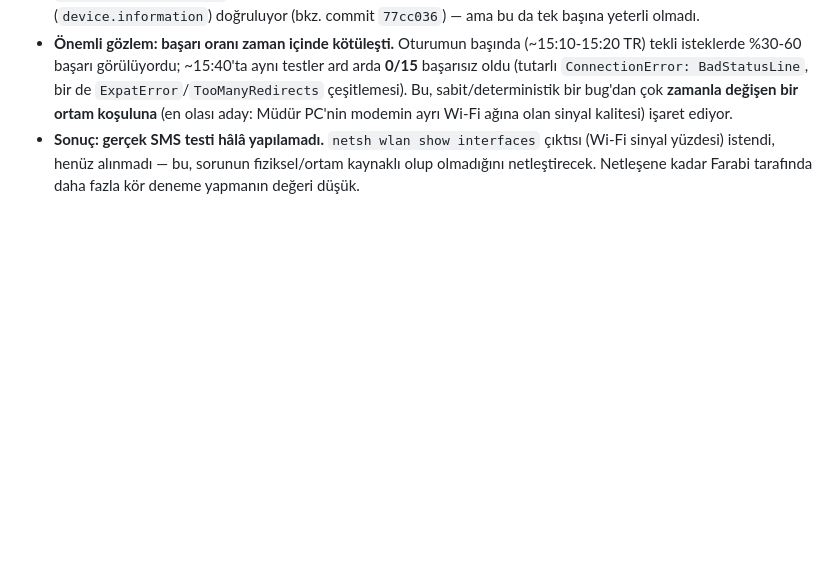
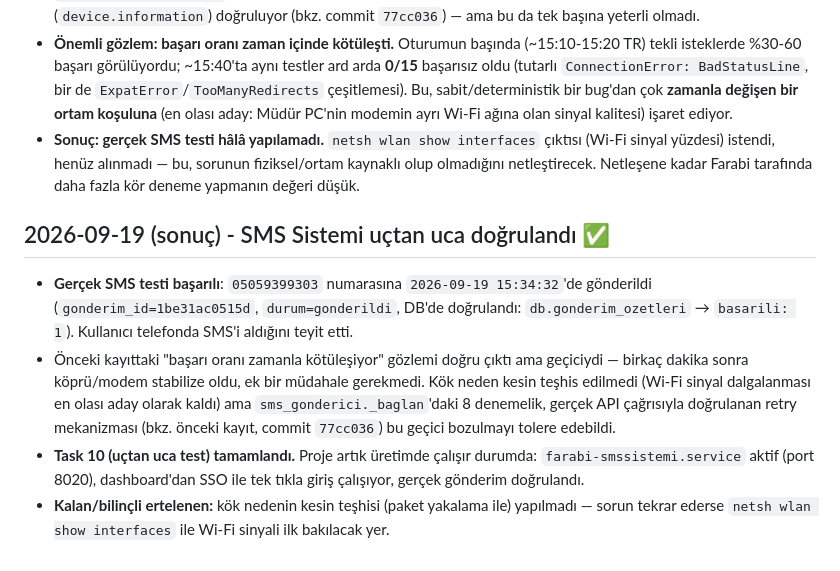
Before and after one commit to atakanunver/yenifarabi, a Markdown page: DECISIONS.md, the part around the change. GitHub-like rendering; blank space fills up the shorter version.

Commit message:
DECISIONS: SMS Sistemi uctan uca dogrulandi - gercek SMS gonderildi
gonderim_id=1be31ac0515d, 05059399303 numarasina basariyla gonderildi,
kullanici telefonda aldigini teyit etti. Task 10 (uctan uca test)
tamamlandi.

Co-Authored-By: Claude Sonnet 5 <noreply@anthropic.com>
Claude-Session: https://claude.ai/code/session_01QDLAqicqzdLW43HyEbQrMX

```diff
--- a/DECISIONS.md
+++ b/DECISIONS.md
@@ -164,3 +164,21 @@
   çıktısı (Wi-Fi sinyal yüzdesi) istendi, henüz alınmadı — bu, sorunun
   fiziksel/ortam kaynaklı olup olmadığını netleştirecek. Netleşene kadar
   Farabi tarafında daha fazla kör deneme yapmanın değeri düşük.
+
+## 2026-09-19 (sonuç) - SMS Sistemi uçtan uca doğrulandı ✅
+- **Gerçek SMS testi başarılı**: `05059399303` numarasına `2026-09-19
+  15:34:32`'de gönderildi (`gonderim_id=1be31ac0515d`, `durum=gonderildi`,
+  DB'de doğrulandı: `db.gonderim_ozetleri` → `basarili: 1`). Kullanıcı
+  telefonda SMS'i aldığını teyit etti.
+- Önceki kayıttaki "başarı oranı zamanla kötüleşiyor" gözlemi doğru çıktı
+  ama geçiciydi — birkaç dakika sonra köprü/modem stabilize oldu, ek bir
+  müdahale gerekmedi. Kök neden kesin teşhis edilmedi (Wi-Fi sinyal
+  dalgalanması en olası aday olarak kaldı) ama `sms_gonderici._baglan`'daki
+  8 denemelik, gerçek API çağrısıyla doğrulanan retry mekanizması (bkz.
+  önceki kayıt, commit `77cc036`) bu geçici bozulmayı tolere edebildi.
+- **Task 10 (uçtan uca test) tamamlandı.** Proje artık üretimde çalışır
+  durumda: `farabi-smssistemi.service` aktif (port 8020), dashboard'dan
+  SSO ile tek tıkla giriş çalışıyor, gerçek gönderim doğrulandı.
+- **Kalan/bilinçli ertelenen:** kök nedenin kesin teşhisi (paket yakalama
+  ile) yapılmadı — sorun tekrar ederse `netsh wlan show interfaces` ile
+  Wi-Fi sinyali ilk bakılacak yer.
```
